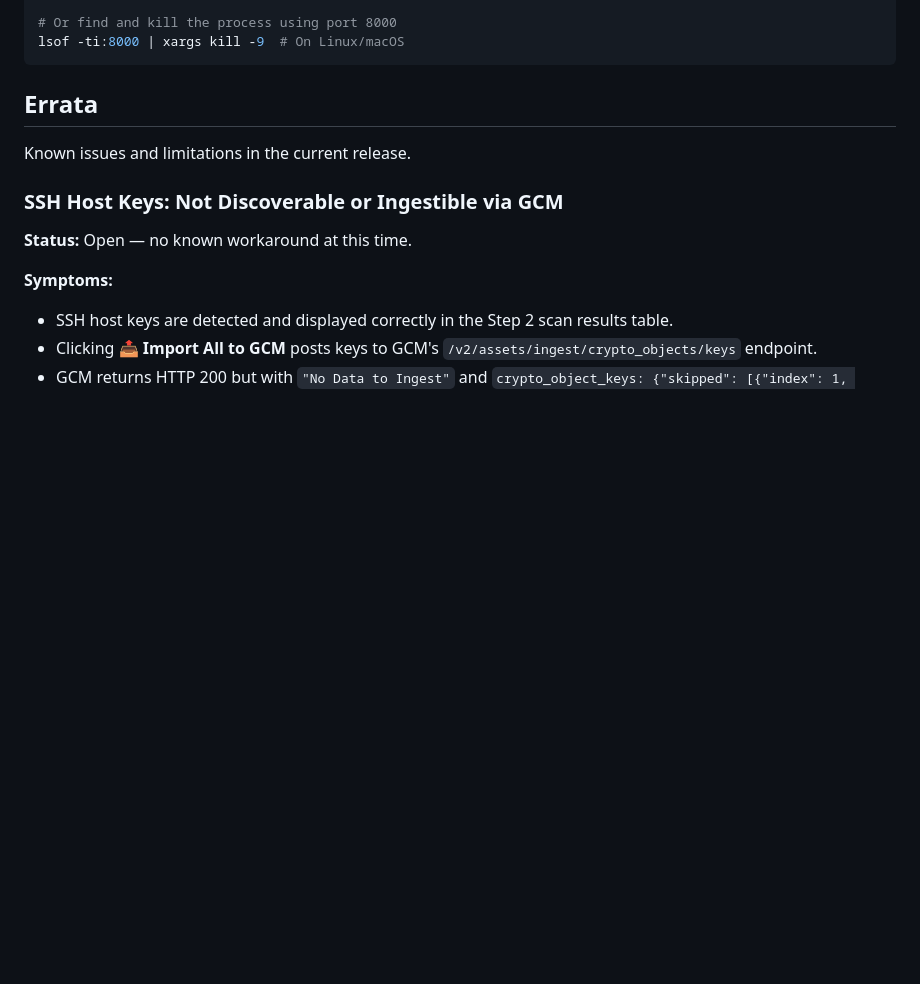
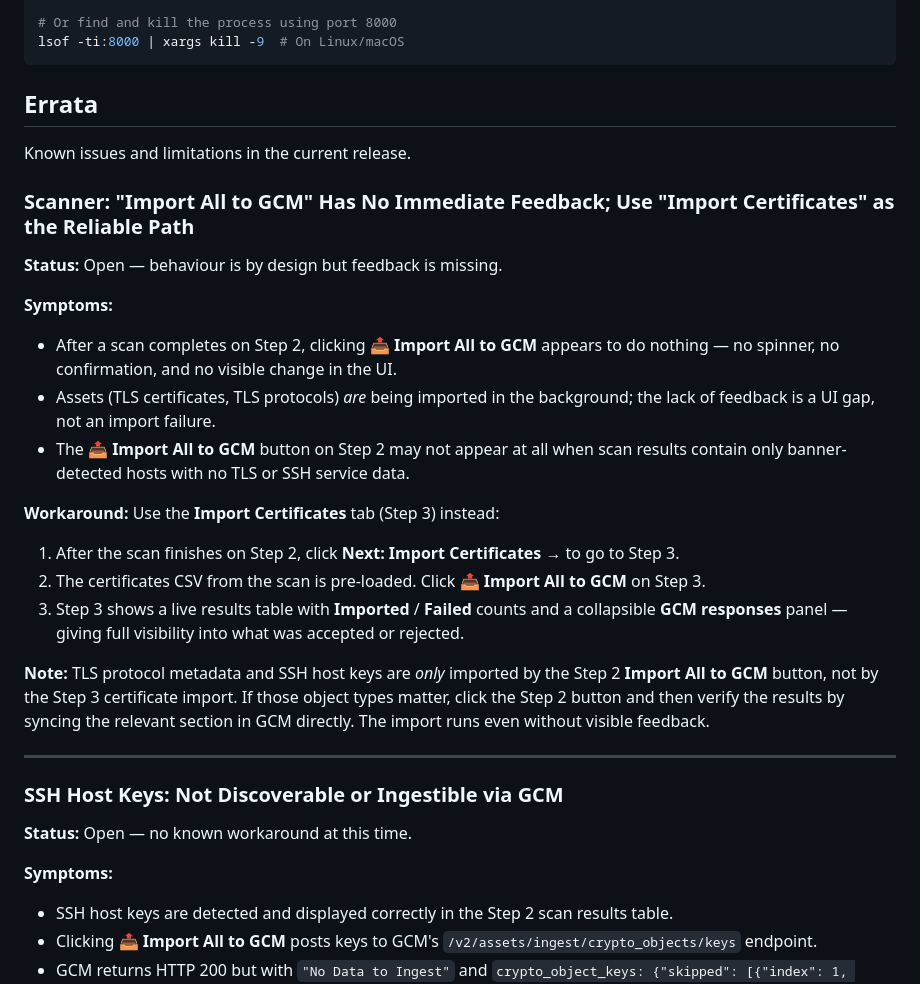
Before and after one commit to ncee-dp-tech-sme/GCM_External_data_UI, a Markdown page: README.md, the part around the change. Drawn GitHub-style; blank space fills up the shorter version.

Commit message:
docs: add errata for Step 2 import button — no feedback + use Step 3 as workaround

```diff
--- a/README.md
+++ b/README.md
@@ -568,6 +568,24 @@ lsof -ti:8000 | xargs kill -9  # On Linux/macOS
 
 Known issues and limitations in the current release.
 
+### Scanner: "Import All to GCM" Has No Immediate Feedback; Use "Import Certificates" as the Reliable Path
+
+**Status:** Open — behaviour is by design but feedback is missing.
+
+**Symptoms:**
+- After a scan completes on Step 2, clicking **📤 Import All to GCM** appears to do nothing — no spinner, no confirmation, and no visible change in the UI.
+- Assets (TLS certificates, TLS protocols) *are* being imported in the background; the lack of feedback is a UI gap, not an import failure.
+- The **📤 Import All to GCM** button on Step 2 may not appear at all when scan results contain only banner-detected hosts with no TLS or SSH service data.
+
+**Workaround:** Use the **Import Certificates** tab (Step 3) instead:
+1. After the scan finishes on Step 2, click **Next: Import Certificates →** to go to Step 3.
+2. The certificates CSV from the scan is pre-loaded. Click **📤 Import All to GCM** on Step 3.
+3. Step 3 shows a live results table with **Imported** / **Failed** counts and a collapsible **GCM responses** panel — giving full visibility into what was accepted or rejected.
+
+**Note:** TLS protocol metadata and SSH host keys are *only* imported by the Step 2 **Import All to GCM** button, not by the Step 3 certificate import. If those object types matter, click the Step 2 button and then verify the results by syncing the relevant section in GCM directly. The import runs even without visible feedback.
+
+---
+
 ### SSH Host Keys: Not Discoverable or Ingestible via GCM
 
 **Status:** Open — no known workaround at this time.
```
